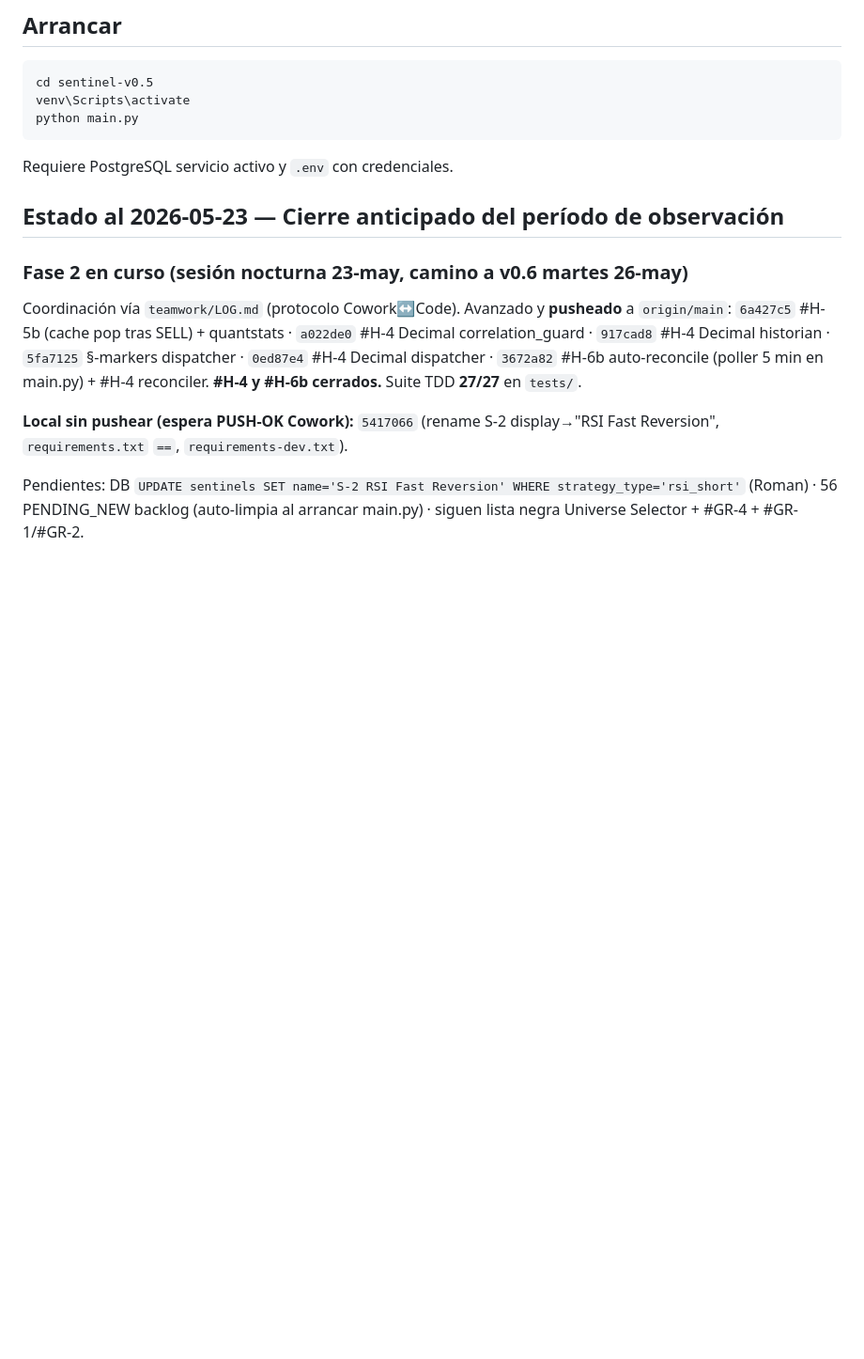
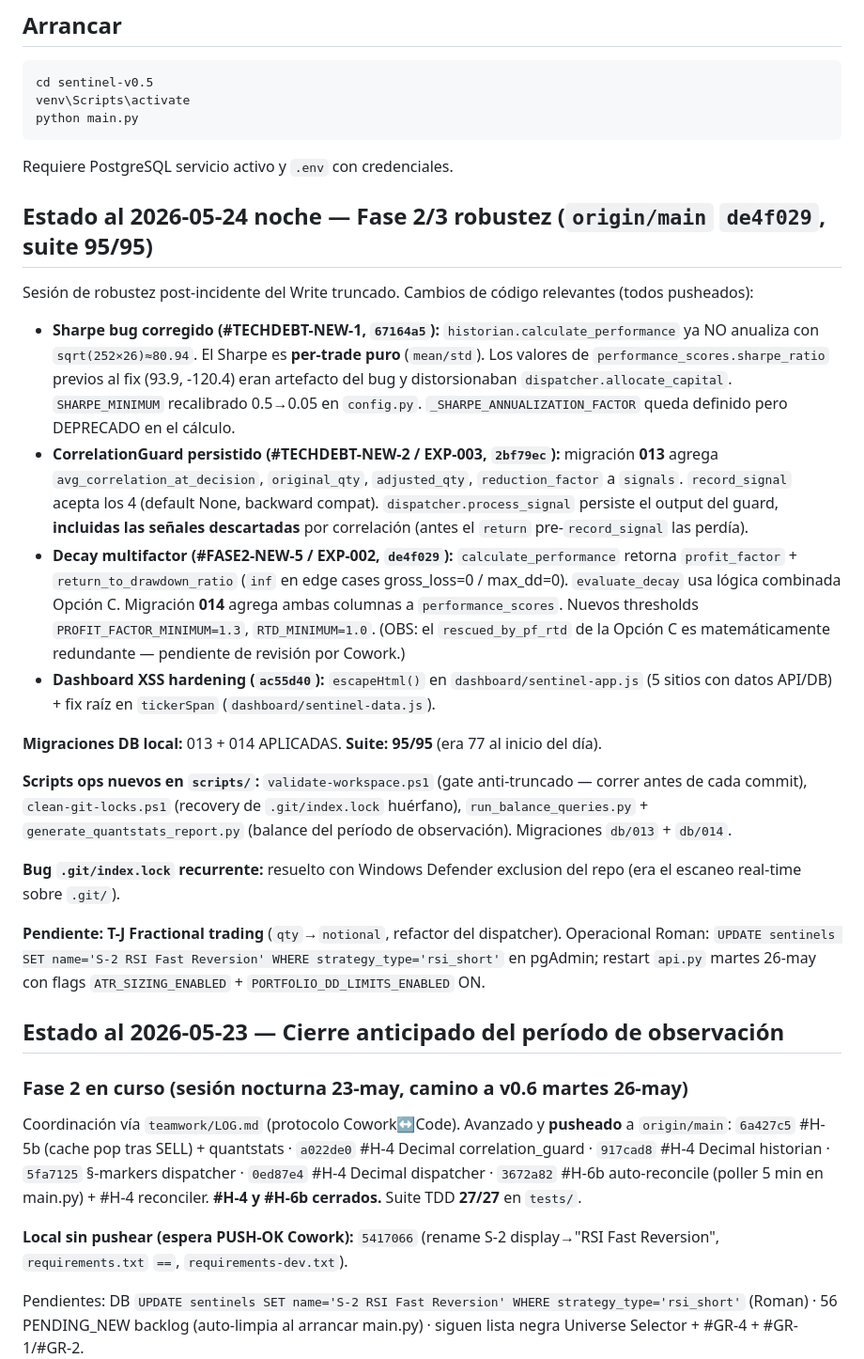
Before and after one commit to Olardu/afterlife-capital, a Markdown page: sentinel-v0.5/CLAUDE.md, the part around the change. Shown at 94% size. Rendered like a GitHub page; blank space fills up the shorter version.

Commit message:
docs(sentinel): estado 24-may noche - robustez Fase 2/3 (Sharpe/CorrelationGuard/decay PF+RTD, migraciones 013-014, suite 95/95)
Co-Authored-By: Claude Opus 4.7 (1M context) <noreply@anthropic.com>

````diff
--- a/sentinel-v0.5/CLAUDE.md
+++ b/sentinel-v0.5/CLAUDE.md
@@ -65,6 +65,23 @@ python main.py
 ```
 
 Requiere PostgreSQL servicio activo y `.env` con credenciales.
+
+## Estado al 2026-05-24 noche — Fase 2/3 robustez (`origin/main` `de4f029`, suite 95/95)
+
+Sesión de robustez post-incidente del Write truncado. Cambios de código relevantes (todos pusheados):
+
+- **Sharpe bug corregido (#TECHDEBT-NEW-1, `67164a5`):** `historian.calculate_performance` ya NO anualiza con `sqrt(252×26)≈80.94`. El Sharpe es **per-trade puro** (`mean/std`). Los valores de `performance_scores.sharpe_ratio` previos al fix (93.9, -120.4) eran artefacto del bug y distorsionaban `dispatcher.allocate_capital`. `SHARPE_MINIMUM` recalibrado 0.5→0.05 en `config.py`. `_SHARPE_ANNUALIZATION_FACTOR` queda definido pero DEPRECADO en el cálculo.
+- **CorrelationGuard persistido (#TECHDEBT-NEW-2 / EXP-003, `2bf79ec`):** migración **013** agrega `avg_correlation_at_decision`, `original_qty`, `adjusted_qty`, `reduction_factor` a `signals`. `record_signal` acepta los 4 (default None, backward compat). `dispatcher.process_signal` persiste el output del guard, **incluidas las señales descartadas** por correlación (antes el `return` pre-`record_signal` las perdía).
+- **Decay multifactor (#FASE2-NEW-5 / EXP-002, `de4f029`):** `calculate_performance` retorna `profit_factor` + `return_to_drawdown_ratio` (`inf` en edge cases gross_loss=0 / max_dd=0). `evaluate_decay` usa lógica combinada Opción C. Migración **014** agrega ambas columnas a `performance_scores`. Nuevos thresholds `PROFIT_FACTOR_MINIMUM=1.3`, `RTD_MINIMUM=1.0`. (OBS: el `rescued_by_pf_rtd` de la Opción C es matemáticamente redundante — pendiente de revisión por Cowork.)
+- **Dashboard XSS hardening (`ac55d40`):** `escapeHtml()` en `dashboard/sentinel-app.js` (5 sitios con datos API/DB) + fix raíz en `tickerSpan` (`dashboard/sentinel-data.js`).
+
+**Migraciones DB local:** 013 + 014 APLICADAS. **Suite: 95/95** (era 77 al inicio del día).
+
+**Scripts ops nuevos en `scripts/`:** `validate-workspace.ps1` (gate anti-truncado — correr antes de cada commit), `clean-git-locks.ps1` (recovery de `.git/index.lock` huérfano), `run_balance_queries.py` + `generate_quantstats_report.py` (balance del período de observación). Migraciones `db/013` + `db/014`.
+
+**Bug `.git/index.lock` recurrente:** resuelto con Windows Defender exclusion del repo (era el escaneo real-time sobre `.git/`).
+
+**Pendiente:** **T-J Fractional trading** (`qty`→`notional`, refactor del dispatcher). Operacional Roman: `UPDATE sentinels SET name='S-2 RSI Fast Reversion' WHERE strategy_type='rsi_short'` en pgAdmin; restart `api.py` martes 26-may con flags `ATR_SIZING_ENABLED` + `PORTFOLIO_DD_LIMITS_ENABLED` ON.
 
 ## Estado al 2026-05-23 — Cierre anticipado del período de observación
 
````
